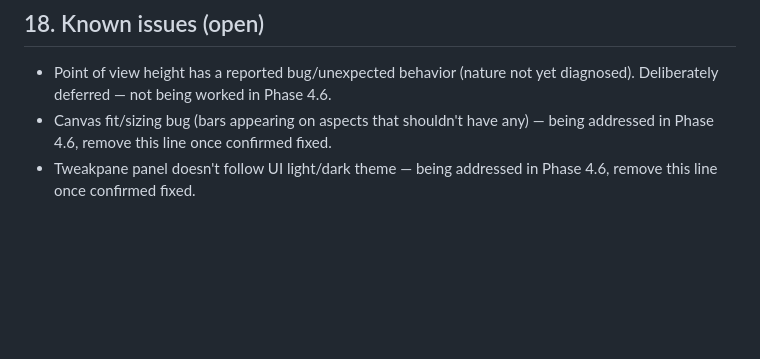
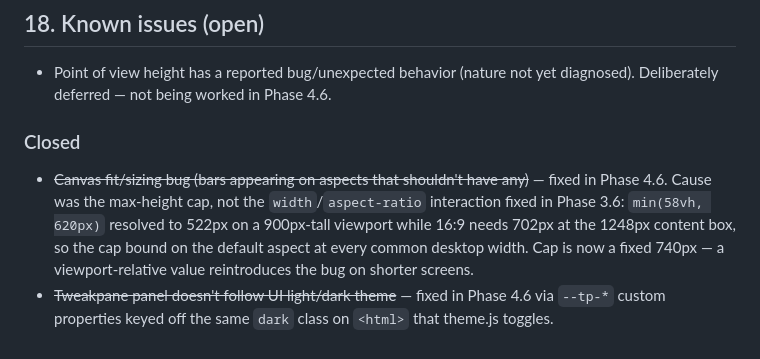
Before and after one commit to joel-marks/svg-landscape, a Markdown page: CONTEXT.md, the part around the change. GitHub-like rendering; blank space fills up the shorter version.

Commit message:
Close the two Phase 4.6 issues in the known-issues log
Section 18 asks for these lines to be removed once confirmed fixed. Moved to a
Closed subsection with the cause recorded rather than deleted outright — the
canvas one in particular was misdiagnosed as a repeat of the Phase 3.6 fix, and
that is worth not rediscovering.

Point of view height stays open, untouched.

Co-Authored-By: Claude Opus 5 (1M context) <noreply@anthropic.com>

```diff
--- a/CONTEXT.md
+++ b/CONTEXT.md
@@ -157,5 +157,7 @@ CC runs from repo root with standing permission to execute bash, git, and stack-
 
 ## 18. Known issues (open)
 - Point of view height has a reported bug/unexpected behavior (nature not yet diagnosed). Deliberately deferred — not being worked in Phase 4.6.
-- Canvas fit/sizing bug (bars appearing on aspects that shouldn't have any) — being addressed in Phase 4.6, remove this line once confirmed fixed.
-- Tweakpane panel doesn't follow UI light/dark theme — being addressed in Phase 4.6, remove this line once confirmed fixed.
+
+### Closed
+- ~~Canvas fit/sizing bug (bars appearing on aspects that shouldn't have any)~~ — fixed in Phase 4.6. Cause was the max-height cap, not the `width`/`aspect-ratio` interaction fixed in Phase 3.6: `min(58vh, 620px)` resolved to 522px on a 900px-tall viewport while 16:9 needs 702px at the 1248px content box, so the cap bound on the default aspect at every common desktop width. Cap is now a fixed 740px — a viewport-relative value reintroduces the bug on shorter screens.
+- ~~Tweakpane panel doesn't follow UI light/dark theme~~ — fixed in Phase 4.6 via `--tp-*` custom properties keyed off the same `dark` class on `<html>` that theme.js toggles.
```
